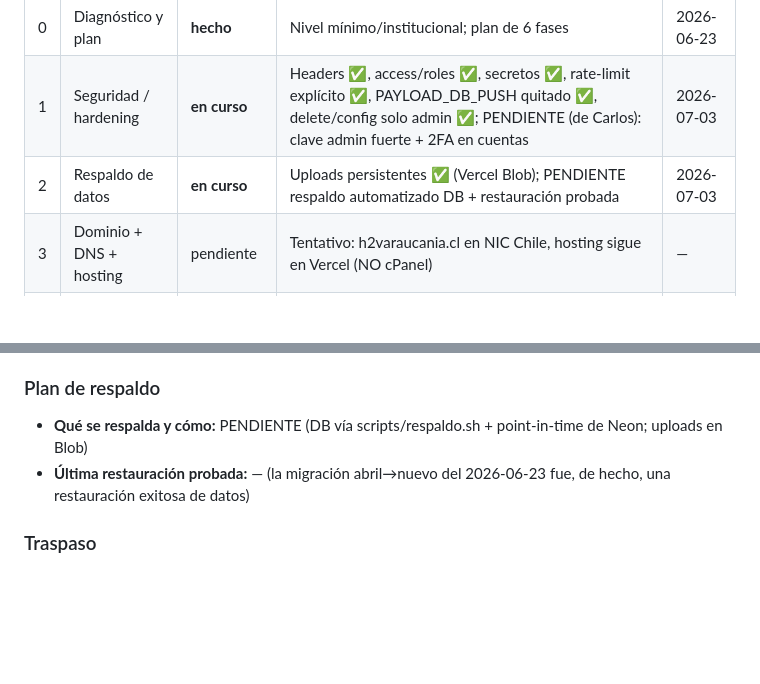
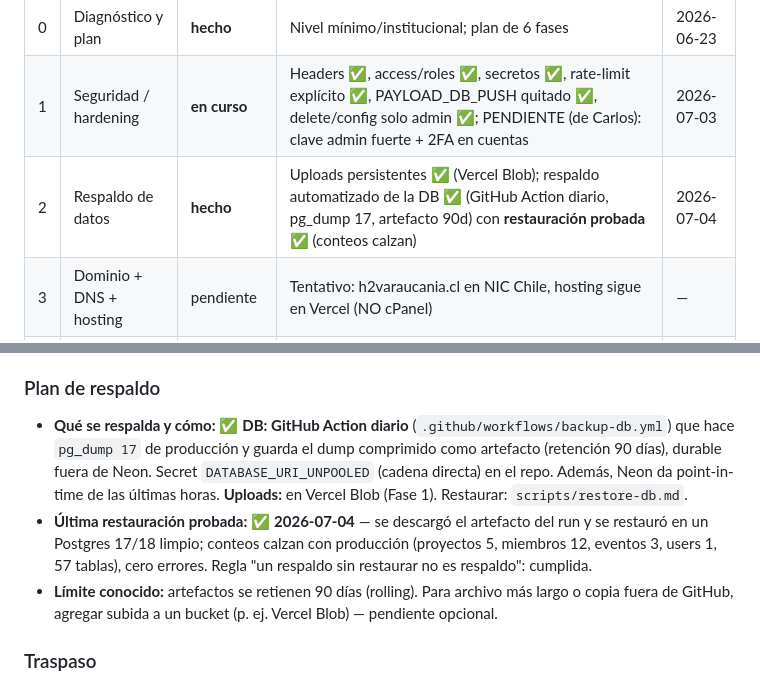
Before and after one commit to h2varaucania/h2v-araucania, a Markdown page: Estado_publicacion.md, 2 parts joined by grey strips. Rendered like a GitHub page; blank space fills up the shorter version.

Commit message:
Fase 2 respaldo: automatizado + restauración probada (conteos calzan)
GitHub Action diario (pg_dump 17 → artefacto 90d) verificado end-to-end:
dump → artefacto → restaurado en Postgres limpio, conteos == producción.

Co-Authored-By: Claude Opus 4.8 <noreply@anthropic.com>

```diff
--- a/Estado_publicacion.md
+++ b/Estado_publicacion.md
@@ -47,7 +47,7 @@
 |---|---|---|---|---|
 | 0 | Diagnóstico y plan | **hecho** | Nivel mínimo/institucional; plan de 6 fases | 2026-06-23 |
 | 1 | Seguridad / hardening | **en curso** | Headers ✅, access/roles ✅, secretos ✅, rate-limit explícito ✅, PAYLOAD_DB_PUSH quitado ✅, delete/config solo admin ✅; PENDIENTE (de Carlos): clave admin fuerte + 2FA en cuentas | 2026-07-03 |
-| 2 | Respaldo de datos | **en curso** | Uploads persistentes ✅ (Vercel Blob); PENDIENTE respaldo automatizado DB + restauración probada | 2026-07-03 |
+| 2 | Respaldo de datos | **hecho** | Uploads persistentes ✅ (Vercel Blob); respaldo automatizado de la DB ✅ (GitHub Action diario, pg_dump 17, artefacto 90d) con **restauración probada** ✅ (conteos calzan) | 2026-07-04 |
 | 3 | Dominio + DNS + hosting | pendiente | Tentativo: h2varaucania.cl en NIC Chile, hosting sigue en Vercel (NO cPanel) | — |
 | 4 | Manual del /admin | pendiente | — | — |
 | 5 | Entrega / traspaso | **en curso (Fase 1)** | **Traspaso POR FASES** (ver `Plan_de_traspaso.md`): ahora solo contenido (destinatario = usuario `editor`); infraestructura recién en ~6 meses (meta 2027-01-04) tras capacitación, con acta y cese de responsabilidad. Carlos = custodio técnico entretanto. | 2026-07-04 |
@@ -71,8 +71,9 @@
 - **Persistencia de uploads:** ✅ **Vercel Blob activo** (2026-07-03): store `h2v-araucania-blob` (Public, iad1) conectado a Production+Preview; el adapter condicional de `payload.config.ts` se activa con el `BLOB_READ_WRITE_TOKEN` inyectado. Los archivos subidos por /admin ya NO se pierden entre deploys. (Los archivos de abril se perdieron antes de esto; re-subir desde /admin.)
 
 ### Plan de respaldo
-- **Qué se respalda y cómo:** PENDIENTE (DB vía scripts/respaldo.sh + point-in-time de Neon; uploads en Blob)
-- **Última restauración probada:** — (la migración abril→nuevo del 2026-06-23 fue, de hecho, una restauración exitosa de datos)
+- **Qué se respalda y cómo:** ✅ **DB: GitHub Action diario** (`.github/workflows/backup-db.yml`) que hace `pg_dump 17` de producción y guarda el dump comprimido como artefacto (retención 90 días), durable fuera de Neon. Secret `DATABASE_URI_UNPOOLED` (cadena directa) en el repo. Además, Neon da point-in-time de las últimas horas. **Uploads:** en Vercel Blob (Fase 1). Restaurar: `scripts/restore-db.md`.
+- **Última restauración probada:** ✅ **2026-07-04** — se descargó el artefacto del run y se restauró en un Postgres 17/18 limpio; conteos calzan con producción (proyectos 5, miembros 12, eventos 3, users 1, 57 tablas), cero errores. Regla "un respaldo sin restaurar no es respaldo": cumplida.
+- **Límite conocido:** artefactos se retienen 90 días (rolling). Para archivo más largo o copia fuera de GitHub, agregar subida a un bucket (p. ej. Vercel Blob) — pendiente opcional.
 
 ### Traspaso
 - **A quién se traspasa:** cuenta central h2varaucania@gmail.com — pendiente formalizar
```
Also changed, not shown: other parts of Estado_publicacion.md (+1 -0 lines), Plan_de_traspaso.md (+1 -1 lines).
